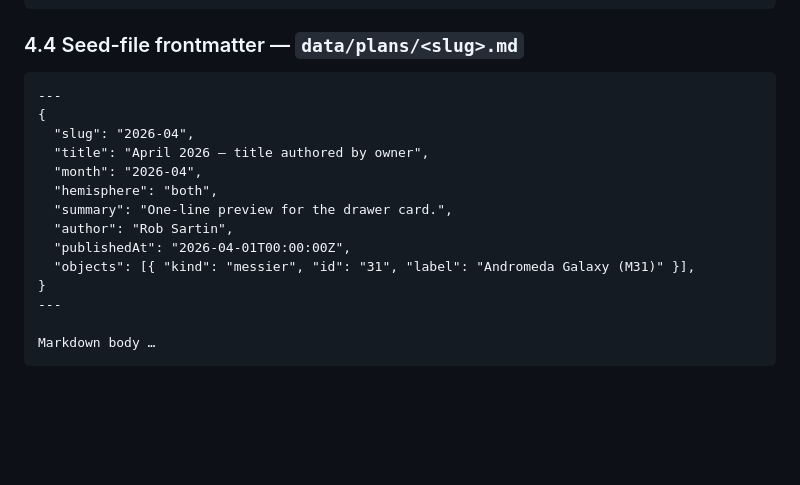
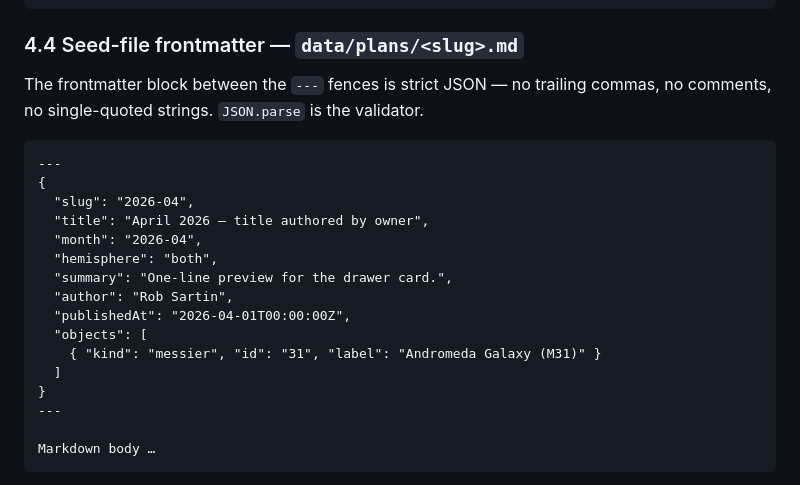
Before and after one commit to robsartin/planisphere, a Markdown page: docs/specs/2026-04-24-monthly-viewing-plans-design.md, the part around the change. Drawn GitHub-style; blank space fills up the shorter version.

Commit message:
docs(spec): fix invalid JSON in viewing-plans frontmatter example
Prettier's markdown formatter auto-fences a trailing comma onto the
frontmatter JSON example, which would fail strict JSON.parse. Switches
the block to a prettier-ignored text fence so the example stays
copy-pasteable.

Co-Authored-By: Claude Opus 4.7 (1M context) <noreply@anthropic.com>

````diff
--- a/docs/specs/2026-04-24-monthly-viewing-plans-design.md
+++ b/docs/specs/2026-04-24-monthly-viewing-plans-design.md
@@ -124,7 +124,10 @@ export type PlanError =
 
 ### 4.4 Seed-file frontmatter — `data/plans/<slug>.md`
 
-```md
+The frontmatter block between the `---` fences is strict JSON — no trailing commas, no comments, no single-quoted strings. `JSON.parse` is the validator.
+
+<!-- prettier-ignore -->
+```text
 ---
 {
   "slug": "2026-04",
@@ -134,7 +137,9 @@ export type PlanError =
   "summary": "One-line preview for the drawer card.",
   "author": "Rob Sartin",
   "publishedAt": "2026-04-01T00:00:00Z",
-  "objects": [{ "kind": "messier", "id": "31", "label": "Andromeda Galaxy (M31)" }],
+  "objects": [
+    { "kind": "messier", "id": "31", "label": "Andromeda Galaxy (M31)" }
+  ]
 }
 ---
 
````
